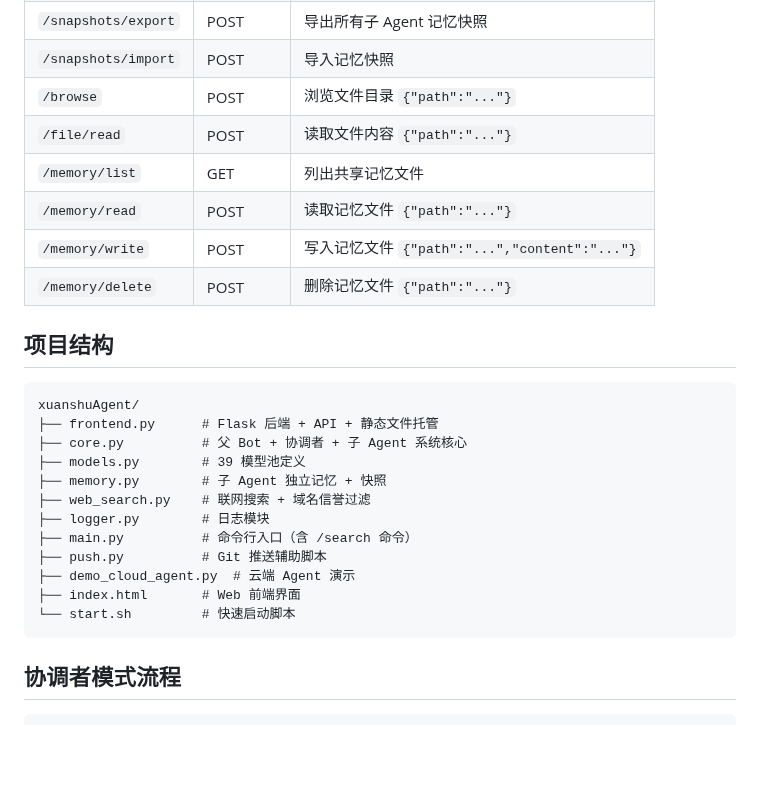
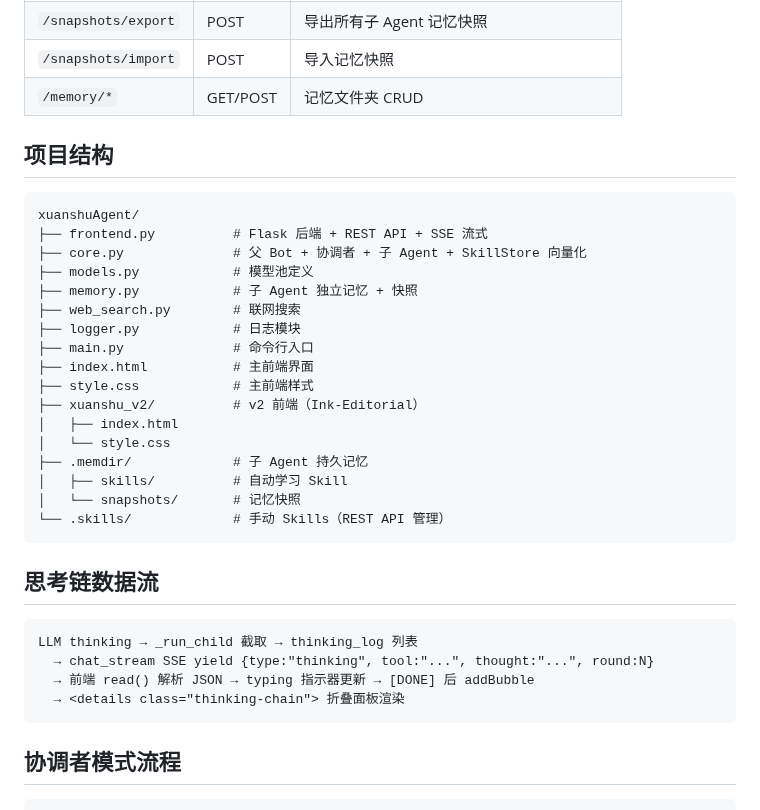
Before and after one commit to l1064709321/xuanshuAgent, a Markdown page: README.md, the part around one of its changes. Rendered like a GitHub page; blank space fills up the shorter version.

````diff
--- a/README.md
+++ b/README.md
@@ -65,27 +64,36 @@ python main.py --quiet
 | `/snapshots/export` | POST | 导出所有子 Agent 记忆快照 |
 | `/snapshots/import` | POST | 导入记忆快照 |
-| `/browse` | POST | 浏览文件目录 `{"path":"..."}` |
-| `/file/read` | POST | 读取文件内容 `{"path":"..."}` |
-| `/memory/list` | GET | 列出共享记忆文件 |
-| `/memory/read` | POST | 读取记忆文件 `{"path":"..."}` |
-| `/memory/write` | POST | 写入记忆文件 `{"path":"...","content":"..."}` |
-| `/memory/delete` | POST | 删除记忆文件 `{"path":"..."}` |
+| `/memory/*` | GET/POST | 记忆文件夹 CRUD |
 
 ## 项目结构
 
 ```
 xuanshuAgent/
-├── frontend.py      # Flask 后端 + API + 静态文件托管
-├── core.py          # 父 Bot + 协调者 + 子 Agent 系统核心
-├── models.py        # 39 模型池定义
-├── memory.py        # 子 Agent 独立记忆 + 快照
-├── web_search.py    # 联网搜索 + 域名信誉过滤
-├── logger.py        # 日志模块
-├── main.py          # 命令行入口（含 /search 命令）
-├── push.py          # Git 推送辅助脚本
-├── demo_cloud_agent.py  # 云端 Agent 演示
-├── index.html       # Web 前端界面
-└── start.sh         # 快速启动脚本
+├── frontend.py          # Flask 后端 + REST API + SSE 流式
+├── core.py              # 父 Bot + 协调者 + 子 Agent + SkillStore 向量化
+├── models.py            # 模型池定义
+├── memory.py            # 子 Agent 独立记忆 + 快照
+├── web_search.py        # 联网搜索
+├── logger.py            # 日志模块
+├── main.py              # 命令行入口
+├── index.html           # 主前端界面
+├── style.css            # 主前端样式
+├── xuanshu_v2/          # v2 前端（Ink-Editorial）
+│   ├── index.html
+│   └── style.css
+├── .memdir/             # 子 Agent 持久记忆
+│   ├── skills/          # 自动学习 Skill
+│   └── snapshots/       # 记忆快照
+└── .skills/             # 手动 Skills（REST API 管理）
+```
+
+## 思考链数据流
+
+```
+LLM thinking → _run_child 截取 → thinking_log 列表
+  → chat_stream SSE yield {type:"thinking", tool:"...", thought:"...", round:N}
+  → 前端 read() 解析 JSON → typing 指示器更新 → [DONE] 后 addBubble
+  → <details class="thinking-chain"> 折叠面板渲染
 ```
 
 ## 协调者模式流程
````
Also changed, not shown: other parts of README.md (+24 -25 lines).
